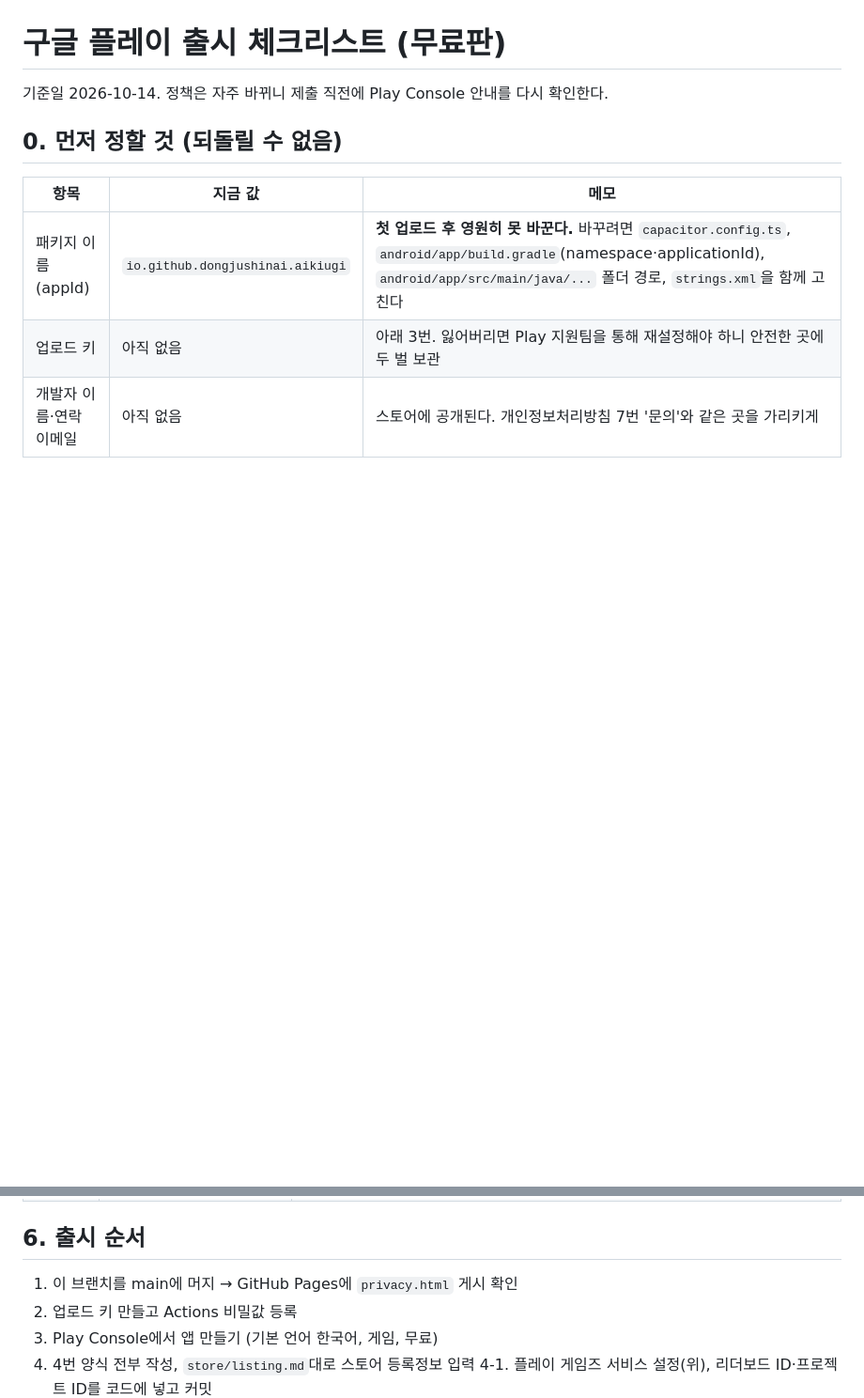
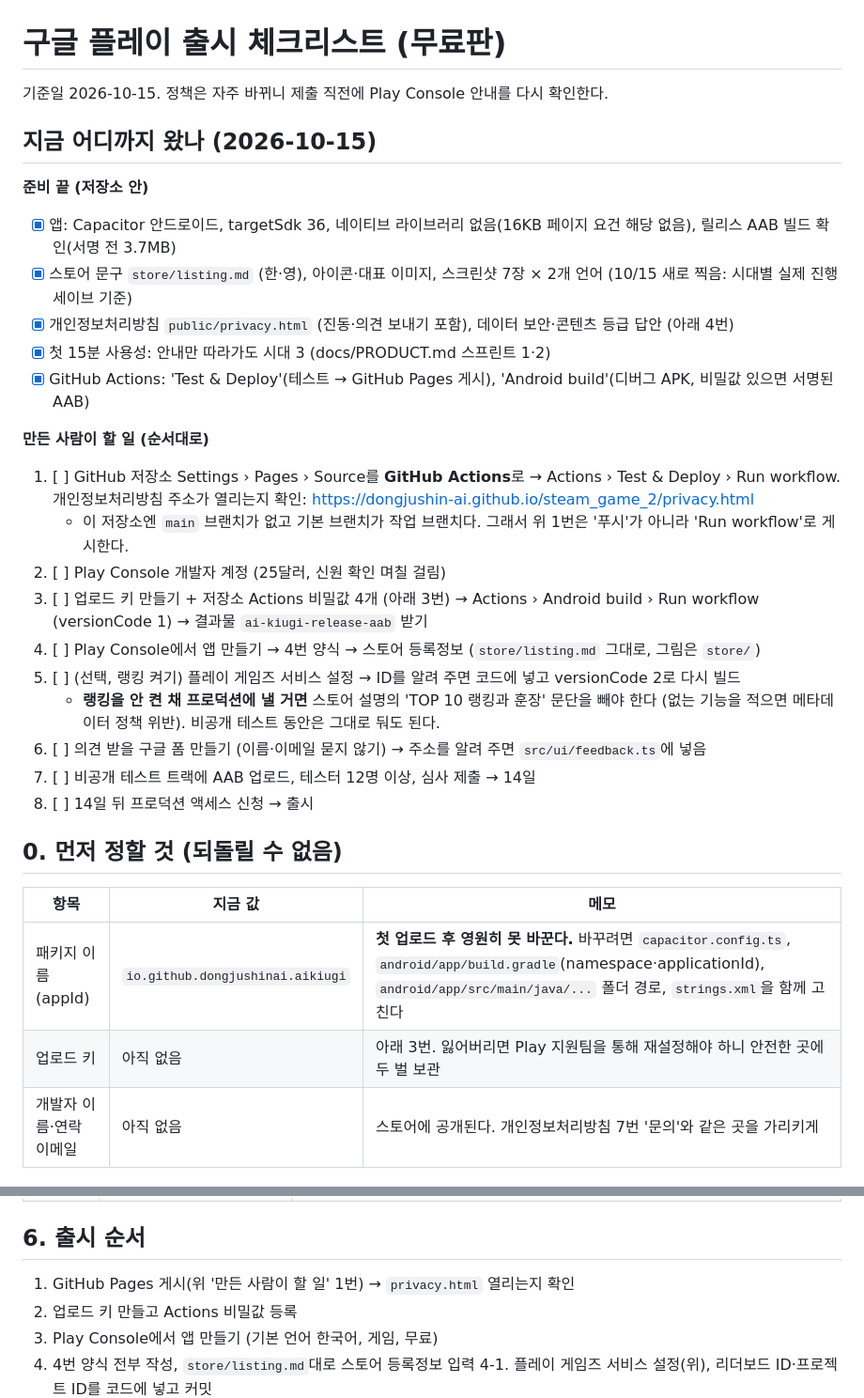
Before and after one commit to dongjushin-ai/steam_game_2, a Markdown page: docs/RELEASE.md, 2 parts joined by grey strips. Shown at 94% size. Drawn GitHub-style; blank space fills up the shorter version.

Commit message:
Add release status and owner's to-do order to the release checklist
Notes that the repo has no main branch, so Pages is published with
"Run workflow", and that the ranking paragraph must leave the store
text if production ships without Play Games configured.

Co-Authored-By: Claude Opus 5.5 <noreply@anthropic.com>
Claude-Session: https://claude.ai/code/session_01WwGCJtb1XzqzeQF68WeYPk

```diff
--- a/docs/RELEASE.md
+++ b/docs/RELEASE.md
@@ -1,6 +1,27 @@
 # 구글 플레이 출시 체크리스트 (무료판)
 
-기준일 2026-10-14. 정책은 자주 바뀌니 제출 직전에 Play Console 안내를 다시 확인한다.
+기준일 2026-10-15. 정책은 자주 바뀌니 제출 직전에 Play Console 안내를 다시 확인한다.
+
+## 지금 어디까지 왔나 (2026-10-15)
+
+**준비 끝 (저장소 안)**
+- [x] 앱: Capacitor 안드로이드, targetSdk 36, 네이티브 라이브러리 없음(16KB 페이지 요건 해당 없음), 릴리스 AAB 빌드 확인(서명 전 3.7MB)
+- [x] 스토어 문구 `store/listing.md` (한·영), 아이콘·대표 이미지, 스크린샷 7장 × 2개 언어 (10/15 새로 찍음: 시대별 실제 진행 세이브 기준)
+- [x] 개인정보처리방침 `public/privacy.html` (진동·의견 보내기 포함), 데이터 보안·콘텐츠 등급 답안 (아래 4번)
+- [x] 첫 15분 사용성: 안내만 따라가도 시대 3 (docs/PRODUCT.md 스프린트 1·2)
+- [x] GitHub Actions: 'Test & Deploy'(테스트 → GitHub Pages 게시), 'Android build'(디버그 APK, 비밀값 있으면 서명된 AAB)
+
+**만든 사람이 할 일 (순서대로)**
+1. [ ] GitHub 저장소 Settings › Pages › Source를 **GitHub Actions**로 → Actions › Test & Deploy › Run workflow. 개인정보처리방침 주소가 열리는지 확인: https://dongjushin-ai.github.io/steam_game_2/privacy.html
+   - 이 저장소엔 `main` 브랜치가 없고 기본 브랜치가 작업 브랜치다. 그래서 위 1번은 '푸시'가 아니라 'Run workflow'로 게시한다.
+2. [ ] Play Console 개발자 계정 (25달러, 신원 확인 며칠 걸림)
+3. [ ] 업로드 키 만들기 + 저장소 Actions 비밀값 4개 (아래 3번) → Actions › Android build › Run workflow (versionCode 1) → 결과물 `ai-kiugi-release-aab` 받기
+4. [ ] Play Console에서 앱 만들기 → 4번 양식 → 스토어 등록정보 (`store/listing.md` 그대로, 그림은 `store/`)
+5. [ ] (선택, 랭킹 켜기) 플레이 게임즈 서비스 설정 → ID를 알려 주면 코드에 넣고 versionCode 2로 다시 빌드
+   - **랭킹을 안 켠 채 프로덕션에 낼 거면** 스토어 설명의 'TOP 10 랭킹과 훈장' 문단을 빼야 한다 (없는 기능을 적으면 메타데이터 정책 위반). 비공개 테스트 동안은 그대로 둬도 된다.
+6. [ ] 의견 받을 구글 폼 만들기 (이름·이메일 묻지 않기) → 주소를 알려 주면 `src/ui/feedback.ts`에 넣음
+7. [ ] 비공개 테스트 트랙에 AAB 업로드, 테스터 12명 이상, 심사 제출 → 14일
+8. [ ] 14일 뒤 프로덕션 액세스 신청 → 출시
 
 ## 0. 먼저 정할 것 (되돌릴 수 없음)
 
@@ -147,7 +168,7 @@ GitHub Actions: Actions 탭 → **Android build** → Run workflow (versionCode
 
 ## 6. 출시 순서
 
-1. 이 브랜치를 main에 머지 → GitHub Pages에 `privacy.html` 게시 확인
+1. GitHub Pages 게시(위 '만든 사람이 할 일' 1번) → `privacy.html` 열리는지 확인
 2. 업로드 키 만들고 Actions 비밀값 등록
 3. Play Console에서 앱 만들기 (기본 언어 한국어, 게임, 무료)
 4. 4번 양식 전부 작성, `store/listing.md`대로 스토어 등록정보 입력
```
